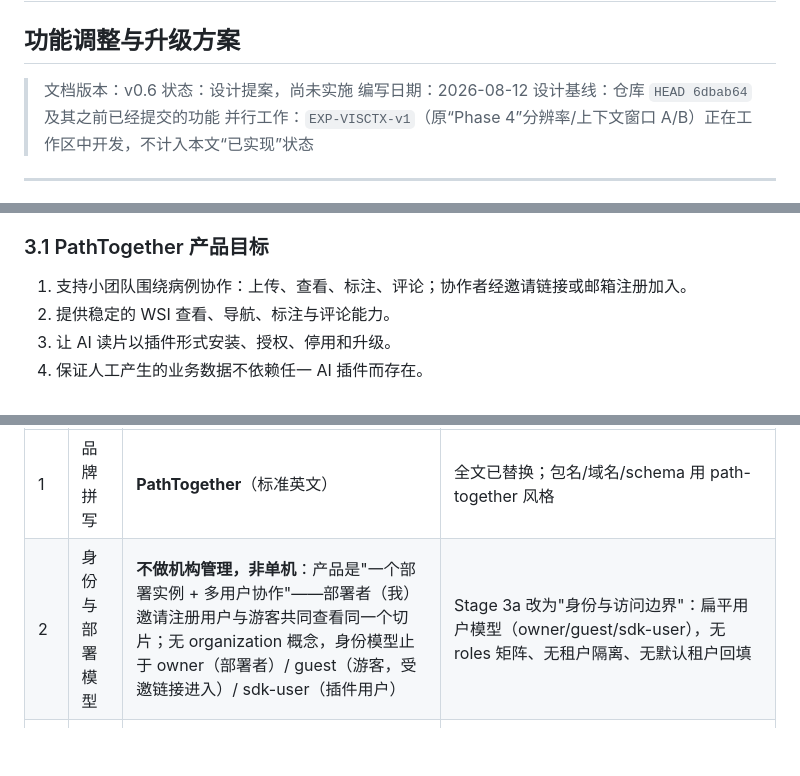
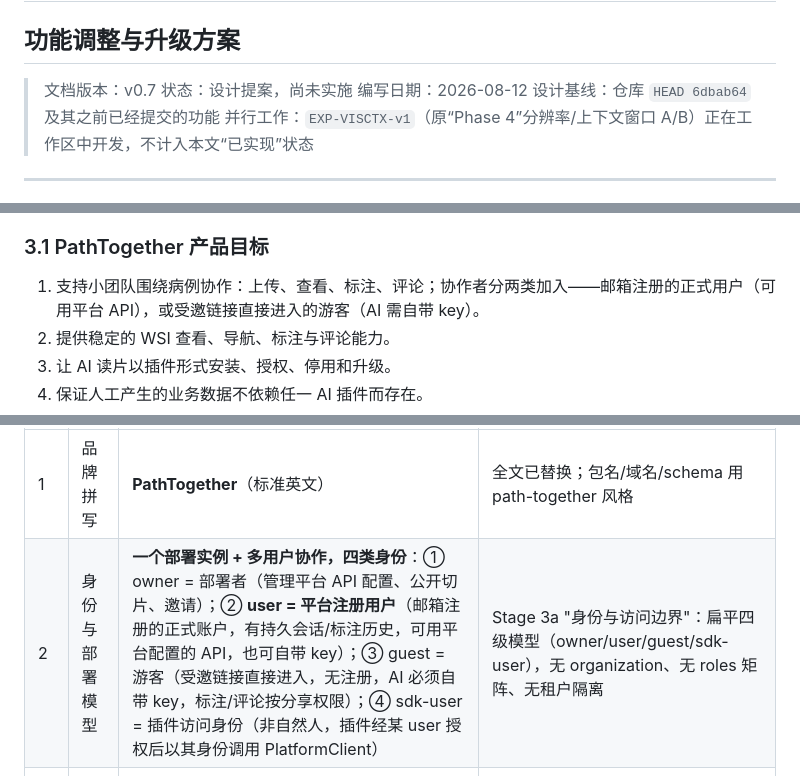
Before and after one commit to solarise94/HistoPilot, a Markdown page: docs/pathtogather-histopilot-platform-plugin-upgrade.md, 3 parts joined by grey strips. GitHub-like rendering; blank space fills up the shorter version.

Commit message:
docs(split): v0.7 —— 身份模型四级澄清：注册用户是 user 级
身份四类（无 organization、无角色矩阵）：
- owner：部署者，管平台 API 配置/公开切片/邀请
- user：邮箱注册的正式用户——有持久会话与标注历史，可用
  平台配置的 API 也可自带 key（此前三级模型漏掉的一级）
- guest：受邀链接进入的游客，无注册，AI 必须自带 key
- sdk-user：插件访问身份（非自然人，经 user 授权代理调用）

```diff
--- a/docs/pathtogather-histopilot-platform-plugin-upgrade.md
+++ b/docs/pathtogather-histopilot-platform-plugin-upgrade.md
@@ -2,7 +2,7 @@
 
 ## 功能调整与升级方案
 
-> 文档版本：v0.6
+> 文档版本：v0.7
 > 状态：设计提案，尚未实施
 > 编写日期：2026-08-12
 > 设计基线：仓库 `HEAD 6dbab64` 及其之前已经提交的功能
@@ -112,7 +112,7 @@ Browser
 
 ### 3.1 PathTogether 产品目标
 
-1. 支持小团队围绕病例协作：上传、查看、标注、评论；协作者经邀请链接或邮箱注册加入。
+1. 支持小团队围绕病例协作：上传、查看、标注、评论；协作者分两类加入——邮箱注册的正式用户（可用平台 API），或受邀链接直接进入的游客（AI 需自带 key）。
 2. 提供稳定的 WSI 查看、导航、标注与评论能力。
 3. 让 AI 读片以插件形式安装、授权、停用和升级。
 4. 保证人工产生的业务数据不依赖任一 AI 插件而存在。
@@ -1363,7 +1363,7 @@ COLLAB_DB_V2_ENABLED
 | # | 决策项 | 结论 | 对文档的影响 |
 |---|---|---|---|
 | 1 | 品牌拼写 | **PathTogether**（标准英文） | 全文已替换；包名/域名/schema 用 path-together 风格 |
-| 2 | 身份与部署模型 | **不做机构管理，非单机**：产品是"一个部署实例 + 多用户协作"——部署者（我）邀请注册用户与游客共同查看同一个切片；无 organization 概念，身份模型止于 owner（部署者）/ guest（游客，受邀链接进入）/ sdk-user（插件用户） | Stage 3a 改为"身份与访问边界"：扁平用户模型（owner/guest/sdk-user），无 roles 矩阵、无租户隔离、无默认租户回填 |
+| 2 | 身份与部署模型 | **一个部署实例 + 多用户协作，四类身份**：① owner = 部署者（管理平台 API 配置、公开切片、邀请）；② **user = 平台注册用户**（邮箱注册的正式账户，有持久会话/标注历史，可用平台配置的 API，也可自带 key）；③ guest = 游客（受邀链接直接进入，无注册，AI 必须自带 key，标注/评论按分享权限）；④ sdk-user = 插件访问身份（非自然人，插件经某 user 授权后以其身份调用 PlatformClient） | Stage 3a "身份与访问边界"：扁平四级模型（owner/user/guest/sdk-user），无 organization、无 roles 矩阵、无租户隔离 |
 | 3 | 模型凭据 | **注册用户可用平台配置的 API；游客必须自带 key**。平台由部署者配置一个官方托管 API（如 luna，便宜）作为 fallback；demo 场景给公开切片 + 平台 API 做简单读片，无需用户配 key | Stage 4 CredentialResolver：registered → PlatformKey 可用（可积分/免费额度）；guest → 必须 UserKey，无 key 则 AI 不可用但人工读片不受影响 |
 | 4 | 病理图外发 | **允许，保持现状**（经 CPA 网关等外部 provider） | §4.3/§15 维持现状表述；无需阻断或默认关闭机制 |
 | 5 | AI 审计 | **本产品不是病人管理软件，没有"病理审计档案"概念** | Stage 3c 的 audit 重新定义为**协作操作日志**（谁何时改了什么，服务于冲突解决与调试），不引入医疗审计语义；AI transcript 不进入任何正式档案，平台最多保存标注来源引用 |
```
